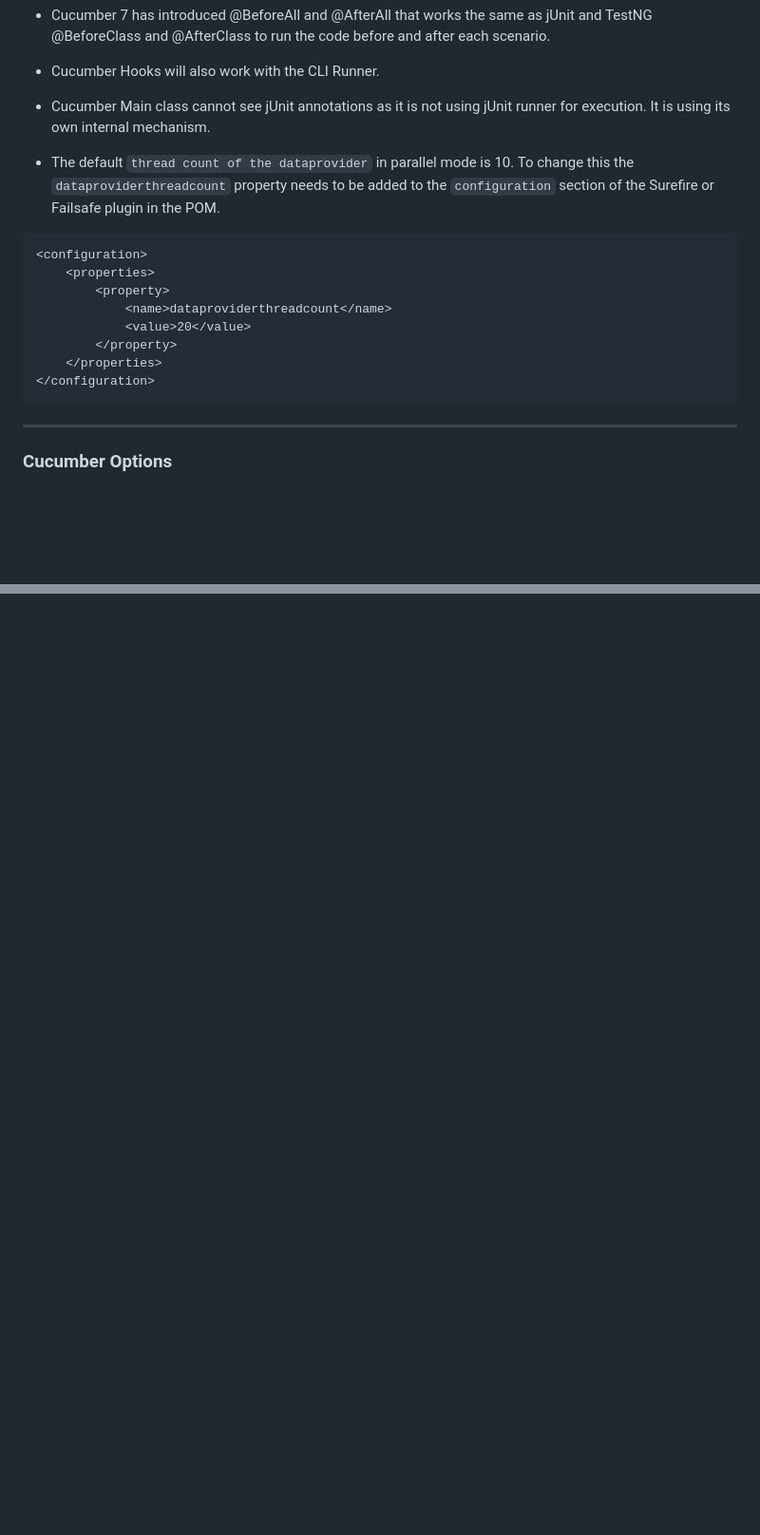
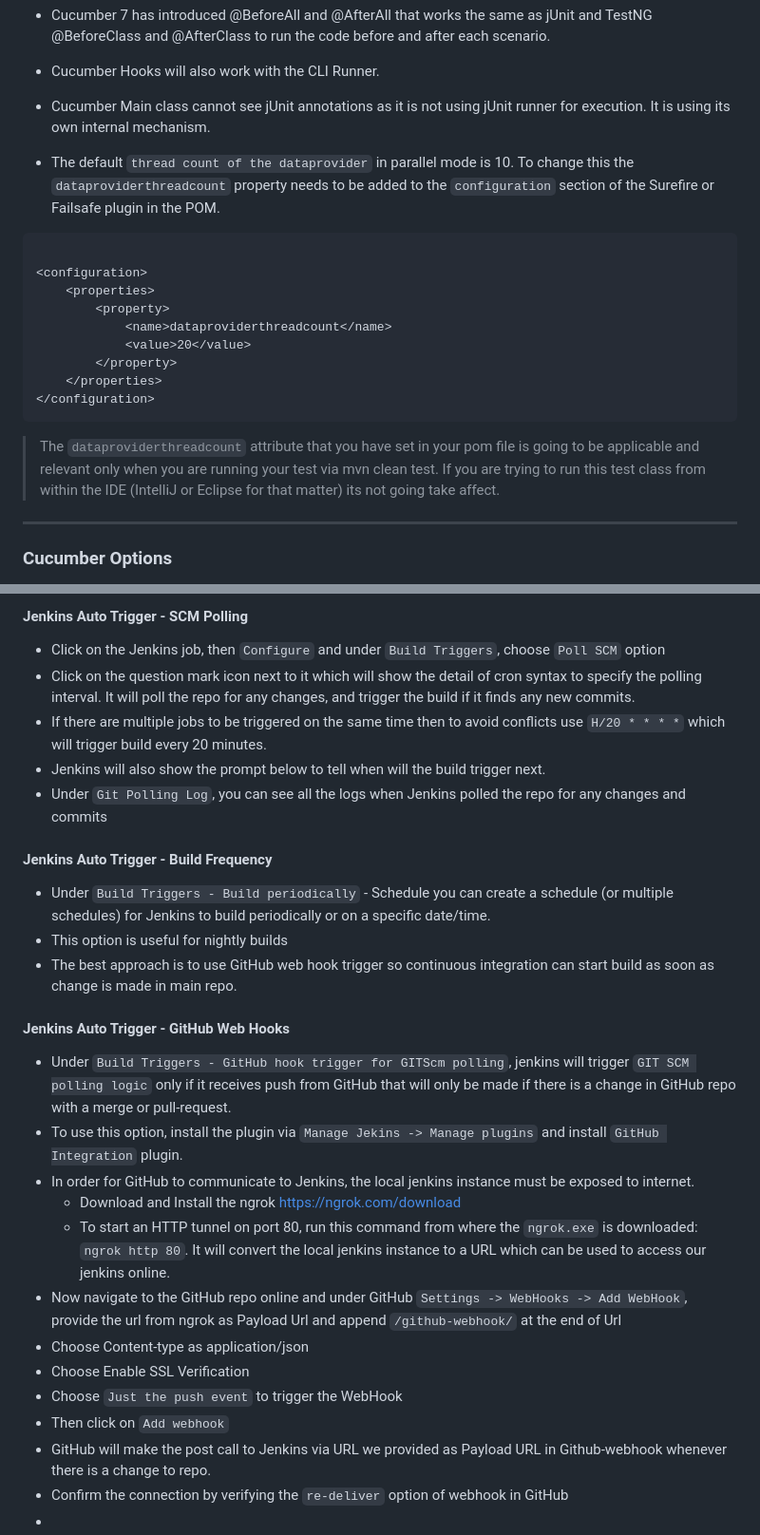
Before and after one commit to itkhanz/selenium-frameworks, a Markdown page: CucumberBDD-OC/README.md, 2 parts joined by grey strips. Shown: that part at 95% size. GitHub-like rendering; blank space fills up the shorter version.

`````diff
--- a/CucumberBDD-OC/README.md
+++ b/CucumberBDD-OC/README.md
@@ -163,9 +163,12 @@ Here is the list of some activities to look for that can indicate you are follow
   after each scenario.
 * Cucumber Hooks will also work with the CLI Runner.
 * Cucumber Main class cannot see jUnit annotations as it is not using jUnit runner for execution. It is using its own internal mechanism.
-* The default `thread count of the dataprovider` in parallel mode is 10. To change this the `dataproviderthreadcount` property needs to be added to the
+* The default `thread count of the dataprovider` in parallel mode is 10. To change this the `dataproviderthreadcount` property needs to be added to
+  the
   `configuration` section of the Surefire or Failsafe plugin in the POM.
+
 ````xml
+
 <configuration>
     <properties>
         <property>
@@ -176,6 +179,9 @@ Here is the list of some activities to look for that can indicate you are follow
 </configuration>
 ````
 
+> The `dataproviderthreadcount` attribute that you have set in your pom file is going to be applicable and relevant only when you are running your
+> test
+> via mvn clean test. If you are trying to run this test class from within the IDE (IntelliJ or Eclipse for that matter) its not going take affect.
 ---
 
 ### Cucumber Options
@@ -1353,0 +1406,35 @@ public class FailedRunnerTest extends AbstractTestNGCucumberTests {
+#### Jenkins Auto Trigger - SCM Polling
+
+* Click on the Jenkins job, then `Configure` and under `Build Triggers`, choose `Poll SCM` option
+* Click on the question mark icon next to it which will show the detail of cron syntax to specify the polling interval. It will poll the repo for any
+  changes, and trigger the build if it finds any new commits.
+* If there are multiple jobs to be triggered on the same time then to avoid conflicts use `H/20 * * * *` which will trigger build every 20 minutes.
+* Jenkins will also show the prompt below to tell when will the build trigger next.
+* Under `Git Polling Log`, you can see all the logs when Jenkins polled the repo for any changes and commits
+
+#### Jenkins Auto Trigger - Build Frequency
+
+* Under `Build Triggers - Build periodically` - Schedule you can create a schedule (or multiple schedules) for Jenkins to build periodically or on a
+  specific date/time.
+* This option is useful for nightly builds
+* The best approach is to use GitHub web hook trigger so continuous integration can start build as soon as change is made in main repo.
+
+#### Jenkins Auto Trigger - GitHub Web Hooks
+
+* Under `Build Triggers - GitHub hook trigger for GITScm polling`, jenkins will trigger `GIT SCM polling logic` only if it receives push from GitHub
+  that will only be made if there is a change in GitHub repo with a merge or pull-request.
+* To use this option, install the plugin via `Manage Jekins -> Manage plugins` and install `GitHub Integration` plugin.
+* In order for GitHub to communicate to Jenkins, the local jenkins instance must be exposed to internet.
+    * Download and Install the ngrok https://ngrok.com/download
+    * To start an HTTP tunnel on port 80, run this command from where the `ngrok.exe` is downloaded: `ngrok http 80`. It will convert the local
+      jenkins
+      instance to a URL which can be used to access our jenkins online.
+* Now navigate to the GitHub repo online and under GitHub `Settings -> WebHooks -> Add WebHook`, provide the url from ngrok as Payload Url and
+  append `/github-webhook/` at the end of Url
+* Choose Content-type as application/json
+* Choose Enable SSL Verification
+* Choose `Just the push event` to trigger the WebHook
+* Then click on `Add webhook`
+* GitHub will make the post call to Jenkins via URL we provided as Payload URL in Github-webhook whenever there is a change to repo.
+* Confirm the connection by verifying the `re-deliver` option of webhook in GitHub
+*
`````
Also changed, not shown: other parts of CucumberBDD-OC/README.md (+46 -0 lines), CucumberBDD-OC/doc/jenkins-schedule-format.JPG (added).
